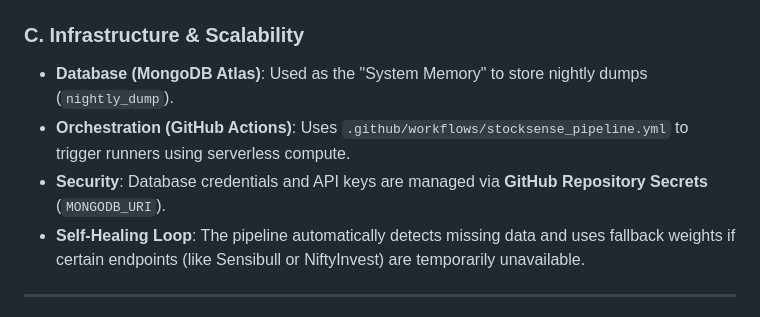
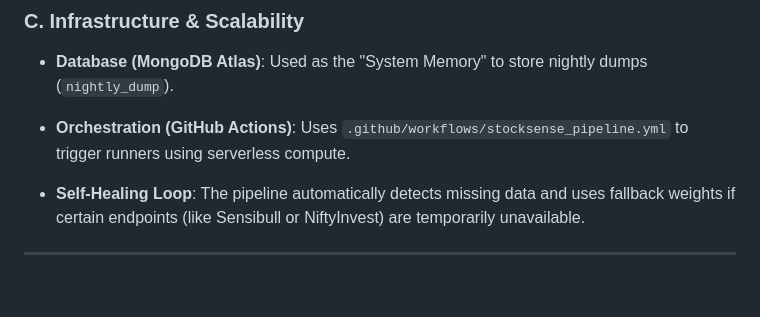
Before and after one commit to SarcasticDawg/stocksense_india, a Markdown page: PROJECT_INFO.md, the part around the change. GitHub-like rendering; blank space fills up the shorter version.

```diff
--- a/PROJECT_INFO.md
+++ b/PROJECT_INFO.md
@@ -135,7 +135,7 @@ The `app.py` orchestrator dynamically switches modes based on **IST (Asia/Kolkat
 ### C. Infrastructure & Scalability
 - **Database (MongoDB Atlas)**: Used as the "System Memory" to store nightly dumps (`nightly_dump`).
 - **Orchestration (GitHub Actions)**: Uses `.github/workflows/stocksense_pipeline.yml` to trigger runners using serverless compute.
-- **Security**: Database credentials and API keys are managed via **GitHub Repository Secrets** (`MONGODB_URI`).
+
 - **Self-Healing Loop**: The pipeline automatically detects missing data and uses fallback weights if certain endpoints (like Sensibull or NiftyInvest) are temporarily unavailable.
 
 ---
```
Also changed, not shown: README.md (+8 -8 lines).
